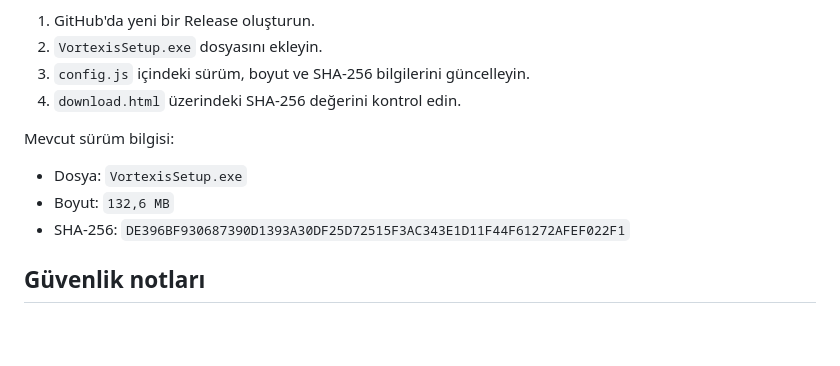
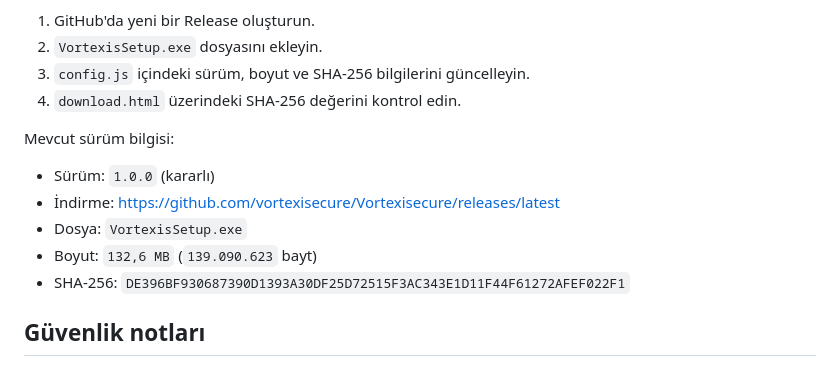
Before and after one commit to vortexisecure/Vortexisecure, a Markdown page: README.md, the part around one of its changes. GitHub-like rendering; blank space fills up the shorter version.

```diff
--- a/README.md
+++ b/README.md
@@ -141,8 +151,10 @@ Ayrıca DNS sağlayıcınızda gerekli `A` / `CNAME` kayıtlarını tanımlayın
 
 Mevcut sürüm bilgisi:
 
+- Sürüm: `1.0.0` (kararlı)
+- İndirme: https://github.com/vortexisecure/Vortexisecure/releases/latest
 - Dosya: `VortexisSetup.exe`
-- Boyut: `132,6 MB`
+- Boyut: `132,6 MB` (`139.090.623` bayt)
 - SHA-256: `DE396BF930687390D1393A30DF25D72515F3AC343E1D11F44F61272AFEF022F1`
 
 ## Güvenlik notları
```
Also changed, not shown: other parts of README.md (+37 -26 lines).
